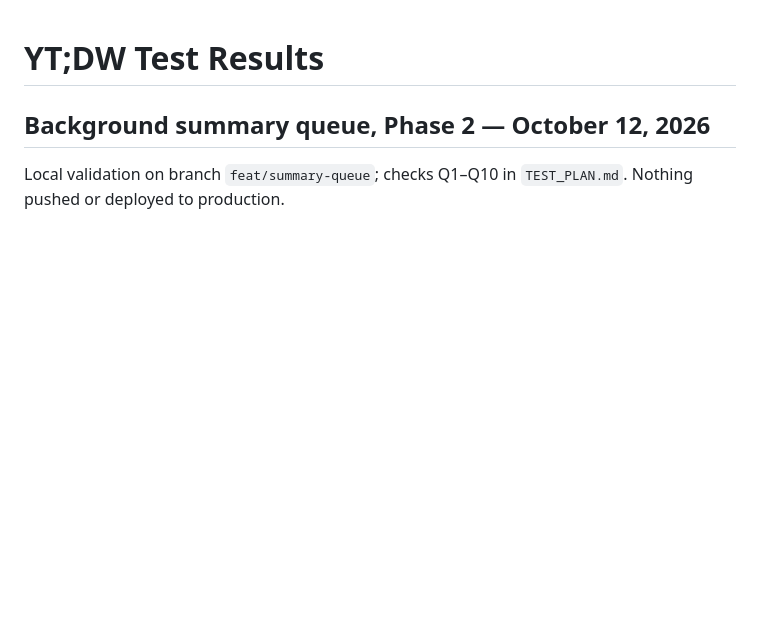
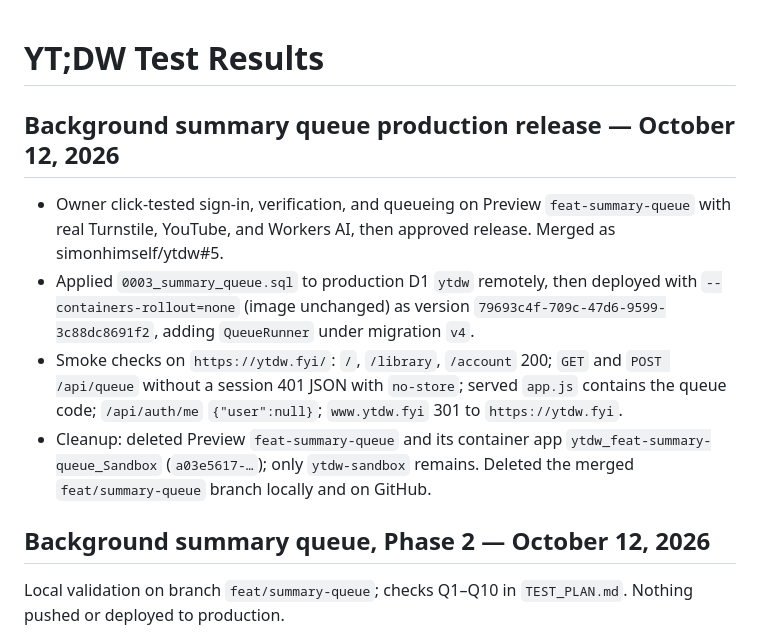
Before and after one commit to simonhimself/ytdw, a Markdown page: TEST_RESULTS.md, the part around the change. Drawn GitHub-style; blank space fills up the shorter version.

Commit message:
docs(tests): record summary queue production release
Co-Authored-By: Claude Opus 5.5 (1M context) <noreply@anthropic.com>

```diff
--- a/TEST_RESULTS.md
+++ b/TEST_RESULTS.md
@@ -1,4 +1,19 @@
 # YT;DW Test Results
+
+## Background summary queue production release — October 12, 2026
+
+- Owner click-tested sign-in, verification, and queueing on Preview
+  `feat-summary-queue` with real Turnstile, YouTube, and Workers AI, then approved
+  release. Merged as simonhimself/ytdw#5.
+- Applied `0003_summary_queue.sql` to production D1 `ytdw` remotely, then deployed with
+  `--containers-rollout=none` (image unchanged) as version
+  `79693c4f-709c-47d6-9599-3c88dc8691f2`, adding `QueueRunner` under migration `v4`.
+- Smoke checks on `https://ytdw.fyi/`: `/`, `/library`, `/account` 200; `GET` and
+  `POST /api/queue` without a session 401 JSON with `no-store`; served `app.js` contains
+  the queue code; `/api/auth/me` `{"user":null}`; `www.ytdw.fyi` 301 to `https://ytdw.fyi`.
+- Cleanup: deleted Preview `feat-summary-queue` and its container app
+  `ytdw_feat-summary-queue_Sandbox` (`a03e5617-…`); only `ytdw-sandbox` remains. Deleted
+  the merged `feat/summary-queue` branch locally and on GitHub.
 
 ## Background summary queue, Phase 2 — October 12, 2026
 
```
